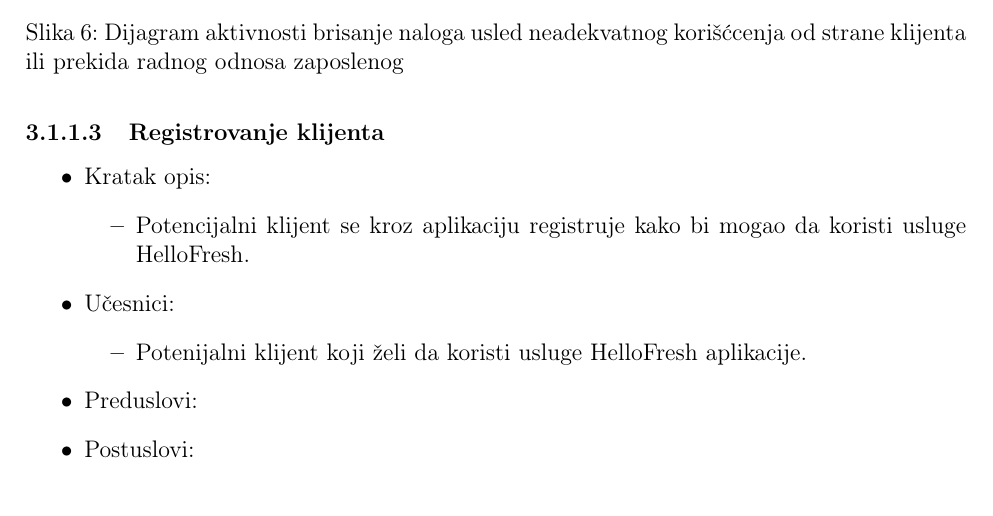
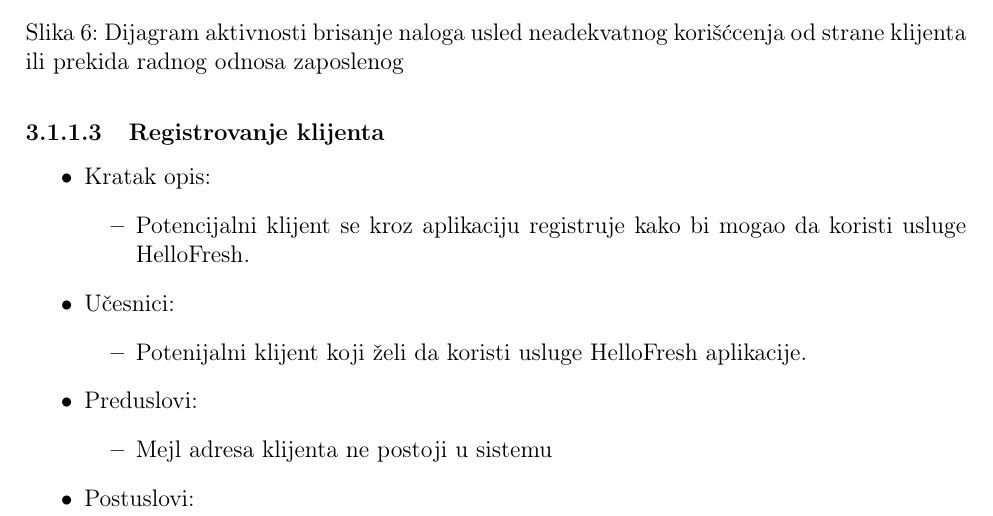
Before and after one commit to AnaNika10/IS-ChooseFresh, a LaTeX paper (main.tex, which reads Sections/UseCases/Accounts/ManageAccs/1_client_registration.tex): part of page 10 of 37 before the commit and part of page 10 of 38 after it, cut so that both start at the same text. Compiled offline with pdfLaTeX.

Commit message:
Update use case for client registration

```diff
--- a/Sections/UseCases/Accounts/ManageAccs/1_client_registration.tex
+++ b/Sections/UseCases/Accounts/ManageAccs/1_client_registration.tex
@@ -10,8 +10,9 @@
             \item Potenijalni klijent koji želi da koristi usluge HelloFresh aplikacije.
         \end{itemize}
     \item Preduslovi:
-    %    \begin{itemize}
-    %    \end{itemize}
+        \begin{itemize}
+            \item Mejl adresa klijenta ne postoji u sistemu
+        \end{itemize}
     \item Postuslovi:
         \begin{itemize}
             \item Potencijalni klijent je registrovana kao aktivni klijent HelloFresh aplikacije.
```
